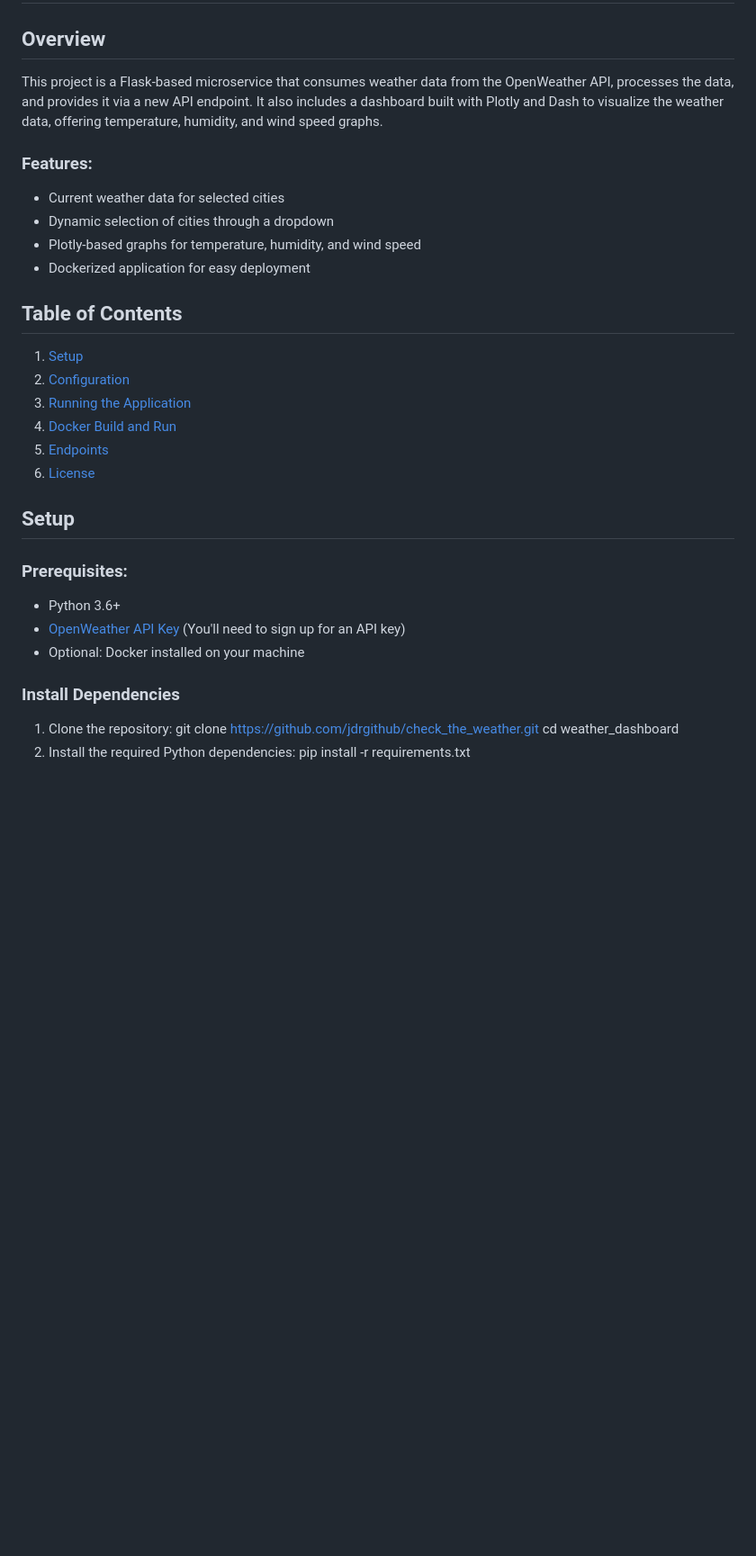
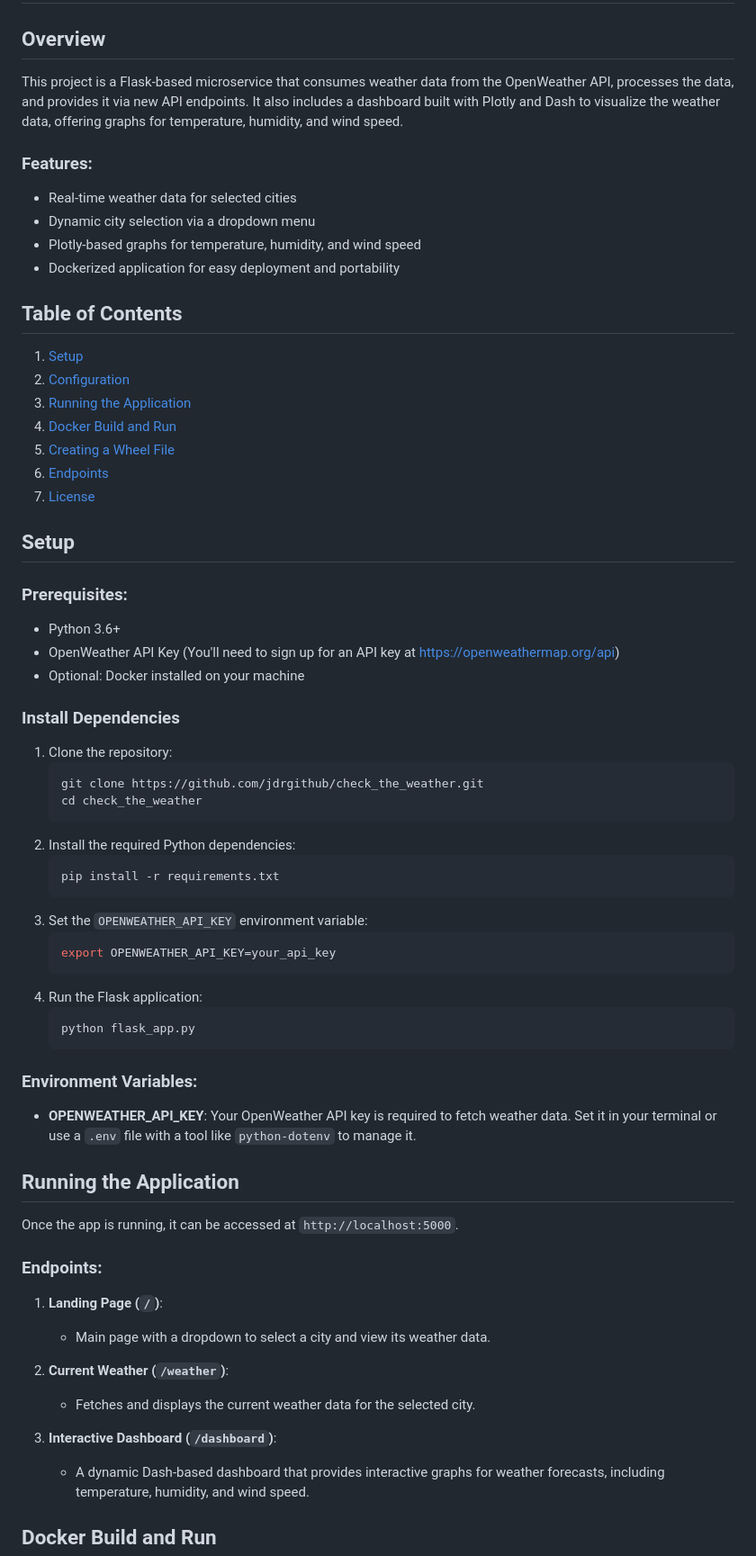
Before and after one commit to jdrgithub/check-the-weather, a Markdown page: README.md, the part around one of its changes. Shown at 90% size. GitHub-like rendering; blank space fills up the shorter version.

````diff
--- a/README.md
+++ b/README.md
@@ -1,32 +1,65 @@
 # Weather Dashboard Microservice
 
 ## Overview
-This project is a Flask-based microservice that consumes weather data from the OpenWeather API, processes the data, and provides it via a new API endpoint. It also includes a dashboard built with Plotly and Dash to visualize the weather data, offering temperature, humidity, and wind speed graphs.
+This project is a Flask-based microservice that consumes weather data from the OpenWeather API, processes the data, and provides it via new API endpoints. It also includes a dashboard built with Plotly and Dash to visualize the weather data, offering graphs for temperature, humidity, and wind speed.
 
 ### Features:
-- Current weather data for selected cities
-- Dynamic selection of cities through a dropdown
+- Real-time weather data for selected cities
+- Dynamic city selection via a dropdown menu
 - Plotly-based graphs for temperature, humidity, and wind speed
-- Dockerized application for easy deployment
+- Dockerized application for easy deployment and portability
 
 ## Table of Contents
 1. [Setup](#setup)
 2. [Configuration](#configuration)
 3. [Running the Application](#running-the-application)
 4. [Docker Build and Run](#docker-build-and-run)
-5. [Endpoints](#endpoints)
-6. [License](#license)
+5. [Creating a Wheel File](#creating-a-wheel-file)
+6. [Endpoints](#endpoints)
+7. [License](#license)
 
 ## Setup
 
 ### Prerequisites:
 - Python 3.6+
-- [OpenWeather API Key](https://openweathermap.org/api) (You'll need to sign up for an API key)
+- OpenWeather API Key (You'll need to sign up for an API key at https://openweathermap.org/api)
 - Optional: Docker installed on your machine
 
 ### Install Dependencies
 1. Clone the repository:
+    ```bash
     git clone https://github.com/jdrgithub/check_the_weather.git
-    cd weather_dashboard
+    cd check_the_weather
+    ```
 2. Install the required Python dependencies:
+    ```bash
     pip install -r requirements.txt
+    ```
+3. Set the `OPENWEATHER_API_KEY` environment variable:
+    ```bash
+    export OPENWEATHER_API_KEY=your_api_key
+    ```
+4. Run the Flask application:
+    ```bash
+    python flask_app.py
+    ```
+
+### Environment Variables:
+- **OPENWEATHER_API_KEY**: Your OpenWeather API key is required to fetch weather data. Set it in your terminal or use a `.env` file with a tool like `python-dotenv` to manage it.
+
+## Running the Application
+
+Once the app is running, it can be accessed at `http://localhost:5000`.
+
+### Endpoints:
+1. **Landing Page (`/`)**:
+   - Main page with a dropdown to select a city and view its weather data.
+
+2. **Current Weather (`/weather`)**:
+   - Fetches and displays the current weather data for the selected city.
+
+3. **Interactive Dashboard (`/dashboard`)**:
+   - A dynamic Dash-based dashboard that provides interactive graphs for weather forecasts, including temperature, humidity, and wind speed.
+
+## Docker Build and Run
+
````
Also changed, not shown: other parts of README.md (+46 -0 lines).
